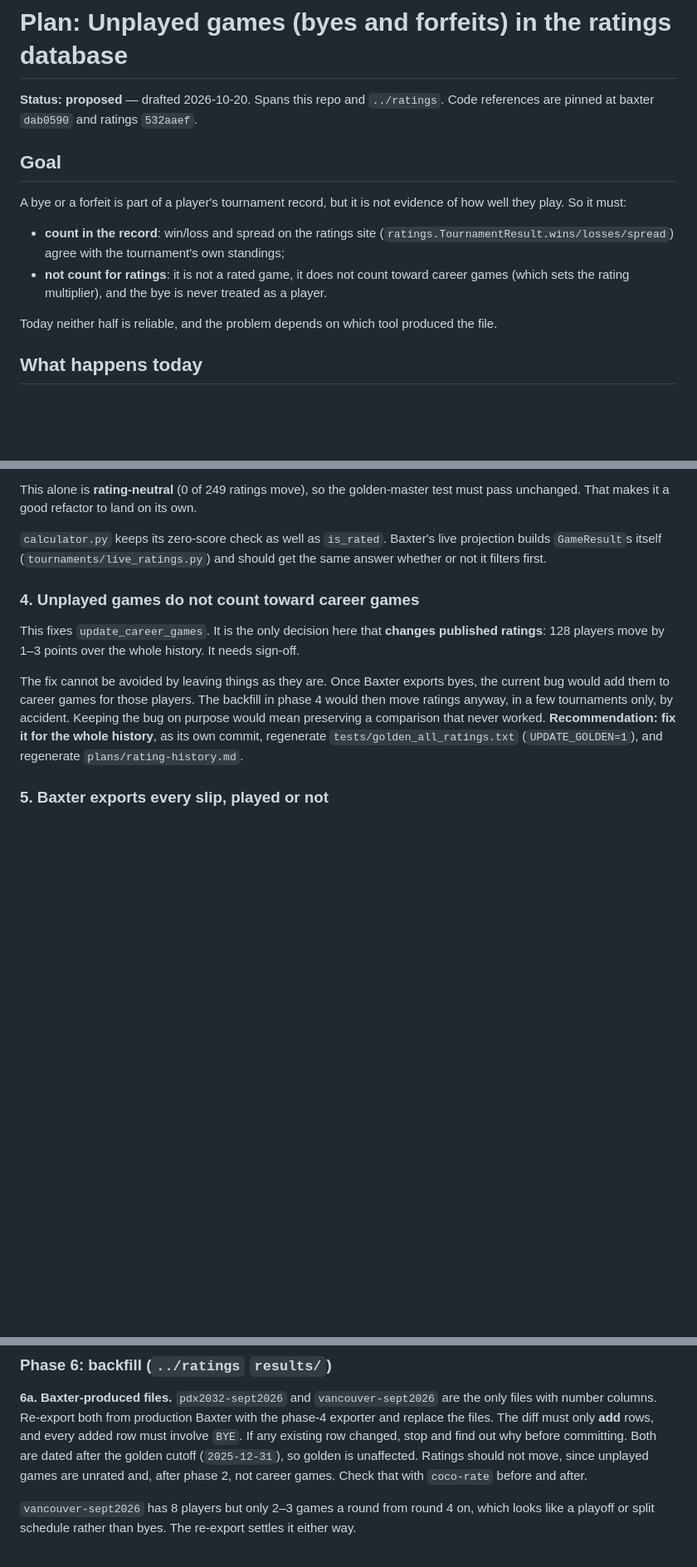
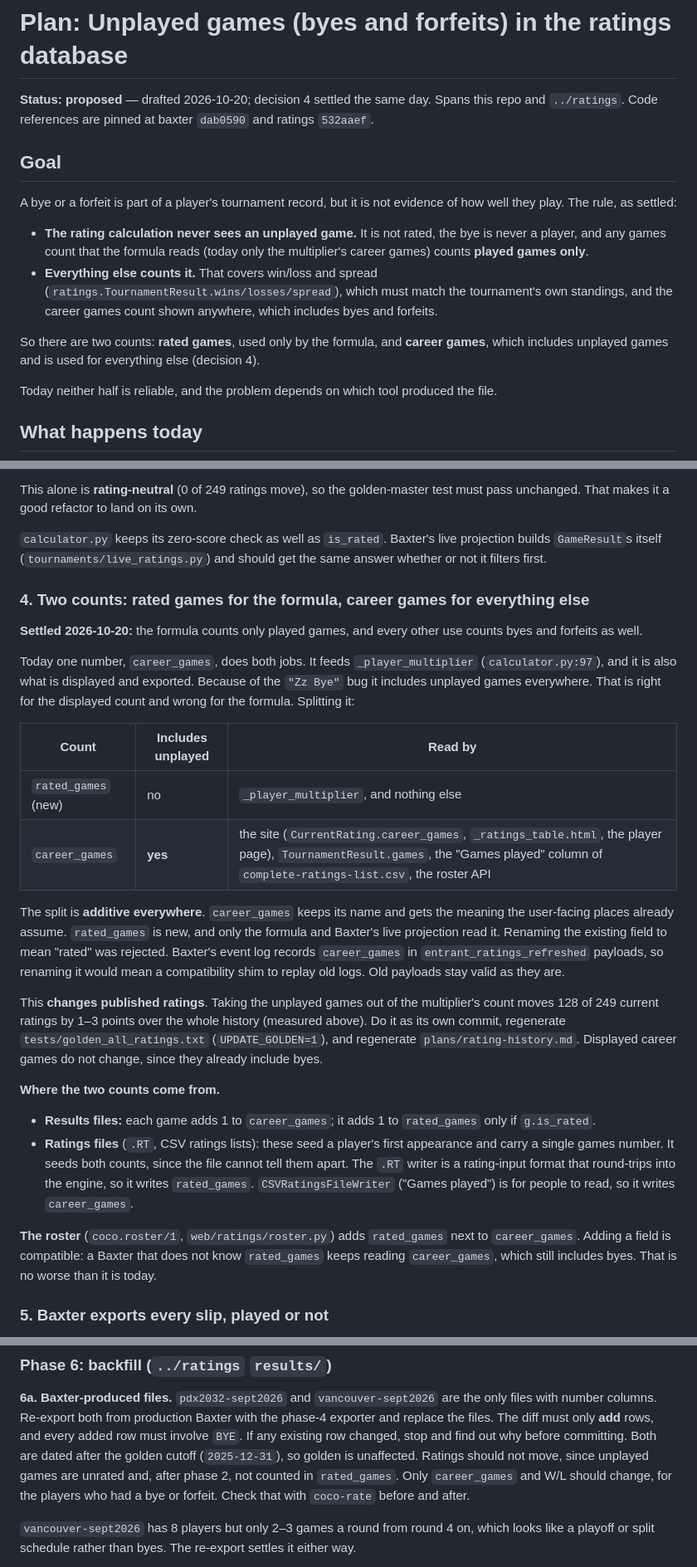
Before and after one commit to cocoscrabble/baxter, a Markdown page: plans/PLAN_UNPLAYED_GAMES.md, 3 parts joined by grey strips. Shown at 83% size. GitHub-like rendering; blank space fills up the shorter version.

```diff
--- a/plans/PLAN_UNPLAYED_GAMES.md
+++ b/plans/PLAN_UNPLAYED_GAMES.md
@@ -1,19 +1,25 @@
 # Plan: Unplayed games (byes and forfeits) in the ratings database
 
-**Status: proposed** — drafted 2026-10-20. Spans this repo and `../ratings`.
-Code references are pinned at baxter `dab0590` and ratings `532aaef`.
+**Status: proposed** — drafted 2026-10-20; decision 4 settled the same day.
+Spans this repo and `../ratings`. Code references are pinned at baxter
+`dab0590` and ratings `532aaef`.
 
 ## Goal
 
 A bye or a forfeit is part of a player's tournament record, but it is not
-evidence of how well they play. So it must:
+evidence of how well they play. The rule, as settled:
 
-- **count in the record**: win/loss and spread on the ratings site
-  (`ratings.TournamentResult.wins/losses/spread`) agree with the tournament's
-  own standings;
-- **not count for ratings**: it is not a rated game, it does not count toward
-  career games (which sets the rating multiplier), and the bye is never treated
-  as a player.
+- **The rating calculation never sees an unplayed game.** It is not rated, the
+  bye is never a player, and any games count that the formula reads (today
+  only the multiplier's career games) counts **played games only**.
+- **Everything else counts it.** That covers win/loss and spread
+  (`ratings.TournamentResult.wins/losses/spread`), which must match the
+  tournament's own standings, and the career games count shown anywhere,
+  which includes byes and forfeits.
+
+So there are two counts: **rated games**, used only by the formula, and
+**career games**, which includes unplayed games and is used for everything
+else (decision 4).
 
 Today neither half is reliable, and the problem depends on which tool produced
 the file.
@@ -114,19 +120,51 @@ test must pass unchanged. That makes it a good refactor to land on its own.
 projection builds `GameResult`s itself (`tournaments/live_ratings.py`) and
 should get the same answer whether or not it filters first.
 
-### 4. Unplayed games do not count toward career games
+### 4. Two counts: rated games for the formula, career games for everything else
 
-This fixes `update_career_games`. It is the only decision here that **changes
-published ratings**: 128 players move by 1–3 points over the whole history.
-It needs sign-off.
+**Settled 2026-10-20:** the formula counts only played games, and every other
+use counts byes and forfeits as well.
 
-The fix cannot be avoided by leaving things as they are. Once Baxter exports
-byes, the current bug would add them to career games for those players. The
-backfill in phase 4 would then move ratings anyway, in a few tournaments
-only, by accident. Keeping the bug on purpose would mean preserving a
-comparison that never worked. **Recommendation: fix it for the whole history**,
-as its own commit, regenerate `tests/golden_all_ratings.txt`
-(`UPDATE_GOLDEN=1`), and regenerate `plans/rating-history.md`.
+Today one number, `career_games`, does both jobs. It feeds
+`_player_multiplier` (`calculator.py:97`), and it is also what is displayed
+and exported. Because of the `"Zz Bye"` bug it includes unplayed games
+everywhere. That is right for the displayed count and wrong for the formula.
+Splitting it:
+
+| Count | Includes unplayed | Read by |
+|---|---|---|
+| `rated_games` (new) | no | `_player_multiplier`, and nothing else |
+| `career_games` | **yes** | the site (`CurrentRating.career_games`, `_ratings_table.html`, the player page), `TournamentResult.games`, the "Games played" column of `complete-ratings-list.csv`, the roster API |
+
+The split is **additive everywhere**. `career_games` keeps its name and gets
+the meaning the user-facing places already assume. `rated_games` is new, and
+only the formula and Baxter's live projection read it. Renaming the existing
+field to mean "rated" was rejected. Baxter's event log records `career_games`
+in `entrant_ratings_refreshed` payloads, so renaming it would mean a
+compatibility shim to replay old logs. Old payloads stay valid as they are.
+
+This **changes published ratings**. Taking the unplayed games out of the
+multiplier's count moves 128 of 249 current ratings by 1–3 points over the
+whole history (measured above). Do it as its own commit, regenerate
+`tests/golden_all_ratings.txt` (`UPDATE_GOLDEN=1`), and regenerate
+`plans/rating-history.md`. Displayed career games do not change, since they
+already include byes.
+
+**Where the two counts come from.**
+
+- **Results files:** each game adds 1 to `career_games`; it adds 1 to
+  `rated_games` only if `g.is_rated`.
+- **Ratings files** (`.RT`, CSV ratings lists): these seed a player's first
+  appearance and carry a single games number. It seeds both counts, since
+  the file cannot tell them apart. The `.RT` writer is a rating-input format
+  that round-trips into the engine, so it writes `rated_games`.
+  `CSVRatingsFileWriter` ("Games played") is for people to read, so it
+  writes `career_games`.
+
+**The roster** (`coco.roster/1`, `web/ratings/roster.py`) adds `rated_games`
+next to `career_games`. Adding a field is compatible: a Baxter that does not
+know `rated_games` keeps reading `career_games`, which still includes byes.
+That is no worse than it is today.
 
 ### 5. Baxter exports every slip, played or not
 
@@ -252,7 +316,8 @@ with the phase-4 exporter and replace the files. The diff must only **add**
 rows, and every added row must involve `BYE`. If any existing row changed,
 stop and find out why before committing. Both are dated after the golden
 cutoff (`2025-12-31`), so golden is unaffected. Ratings should not move, since
-unplayed games are unrated and, after phase 2, not career games. Check that
+unplayed games are unrated and, after phase 2, not counted in `rated_games`.
+Only `career_games` and W/L should change, for the players who had a bye or forfeit. Check that
 with `coco-rate` before and after.
 
 `vancouver-sept2026` has 8 players but only 2–3 games a round from round 4
```
Also changed, not shown: other parts of plans/PLAN_UNPLAYED_GAMES.md (+39 -12 lines), plans/README.md (+4 -4 lines).
